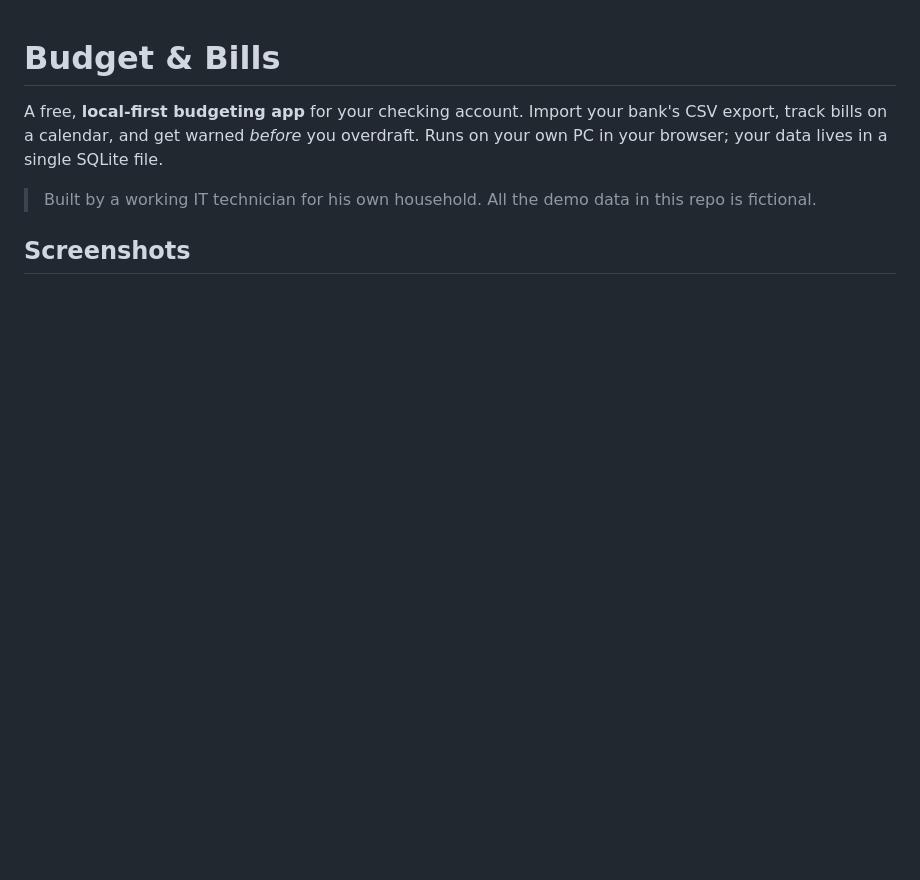
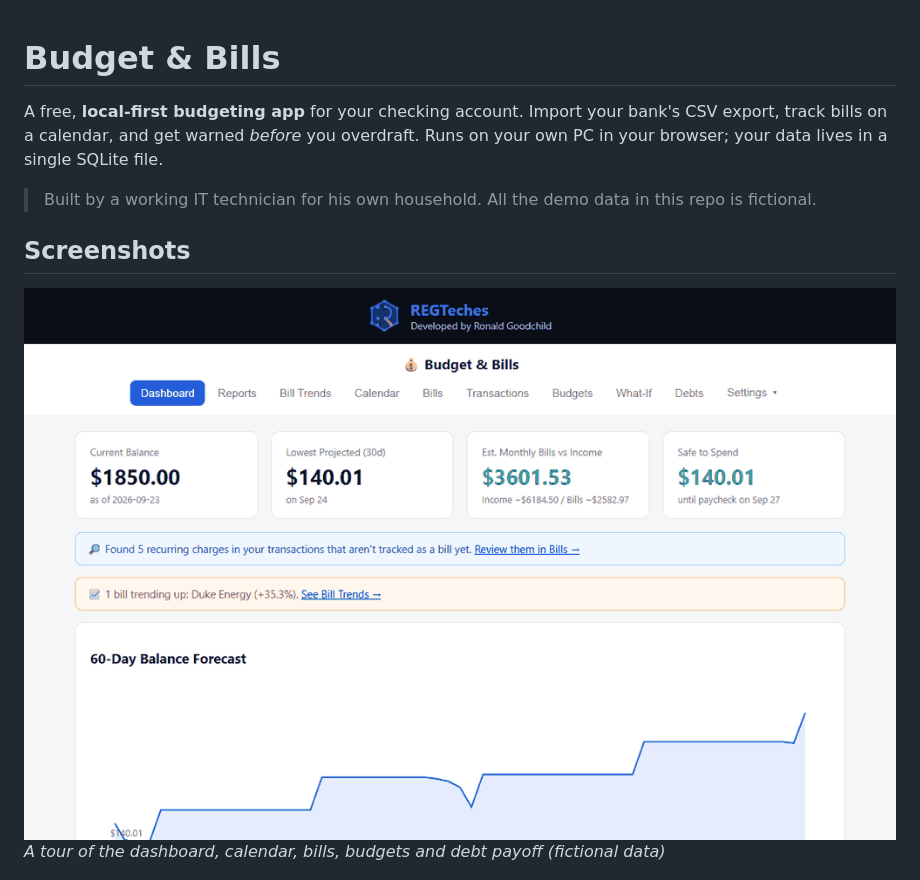
Before and after one commit to ronaldgoodchild/budget-and-bills, a Markdown page: README.md, the part around the change. Rendered like a GitHub page; pictures changed too: docs/screenshots/demo.gif (added); blank space fills up the shorter version.

Commit message:
Add demo GIF
Recorded from the running app with fictional/public demo data only.

Co-Authored-By: Claude Sonnet 5 <noreply@anthropic.com>

```diff
--- a/README.md
+++ b/README.md
@@ -5,6 +5,9 @@ A free, **local-first budgeting app** for your checking account. Import your ban
 > Built by a working IT technician for his own household. All the demo data in this repo is fictional.
 
 ## Screenshots
+
+![Demo](docs/screenshots/demo.gif)
+*A tour of the dashboard, calendar, bills, budgets and debt payoff (fictional data)*
 
 ![Dashboard: safe-to-spend, 60-day forecast, bill alerts (fictional data)](docs/screenshots/dashboard.png)
 *Dashboard: safe-to-spend, 60-day forecast, bill alerts (fictional data)*
```
